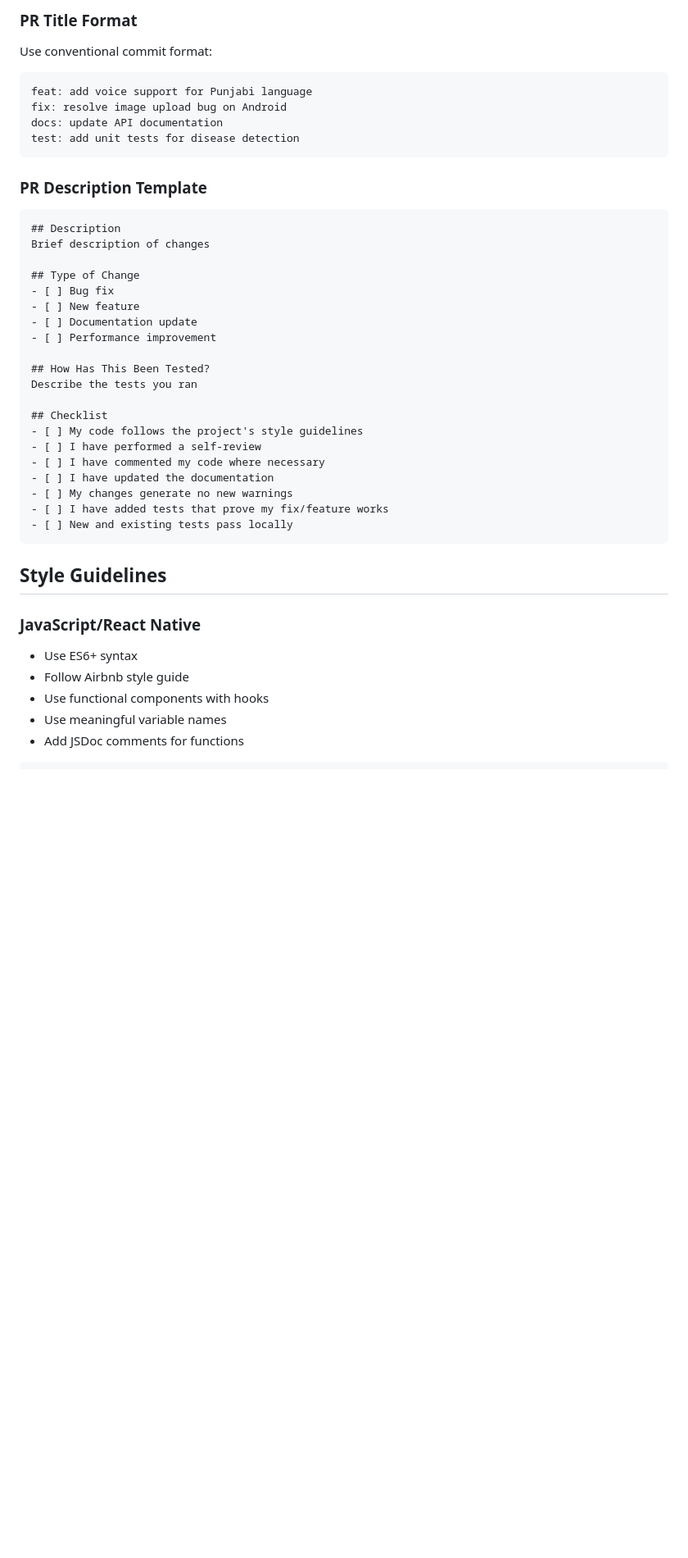
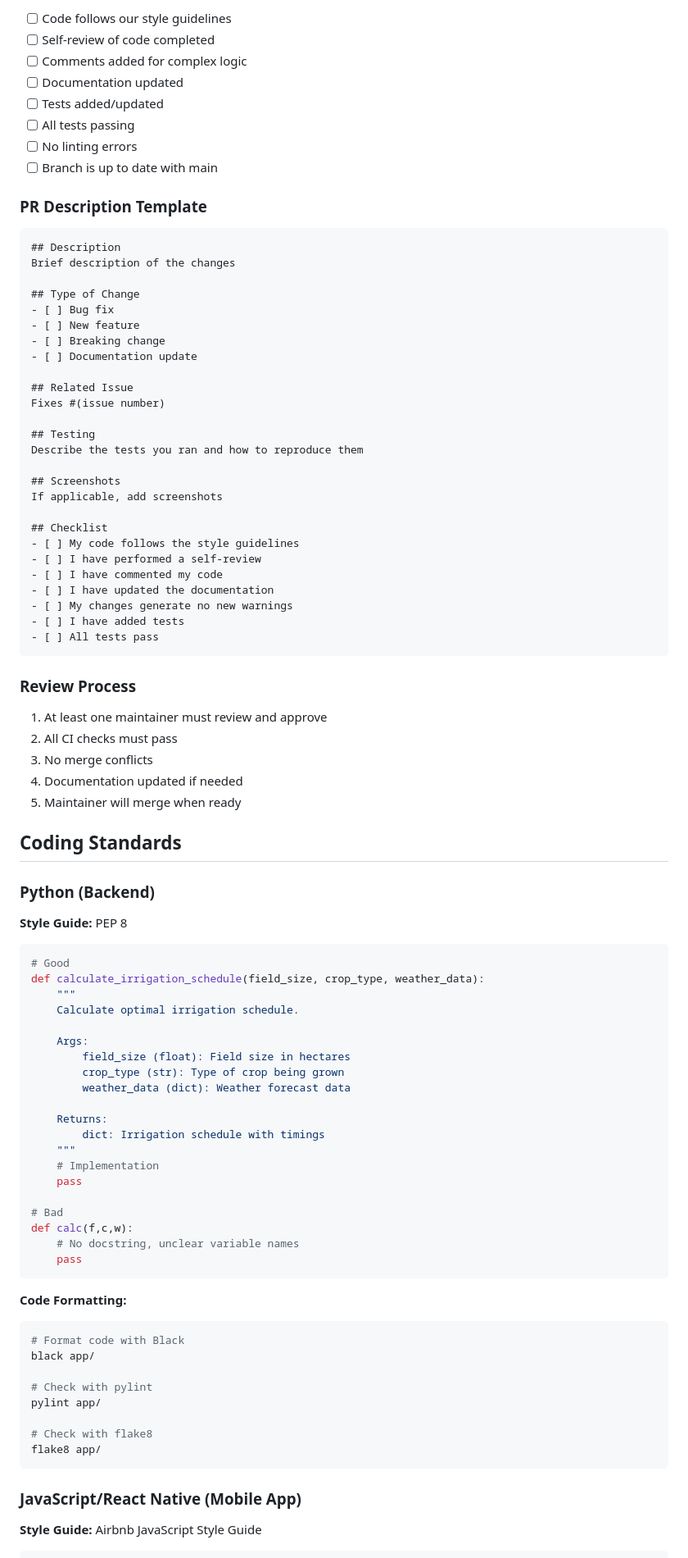
Before and after one commit to WelcomeToMySite/agrismart-ai, a Markdown page: CONTRIBUTING.md, the part around one of its changes. Shown at 82% size. GitHub-like rendering; blank space fills up the shorter version.

````diff
--- a/CONTRIBUTING.md
+++ b/CONTRIBUTING.md
@@ -115,47 +156,95 @@ pytest
 
-### PR Title Format
-
-Use conventional commit format:
-```
-feat: add voice support for Punjabi language
-fix: resolve image upload bug on Android
-docs: update API documentation
-test: add unit tests for disease detection
-```
+- [ ] Code follows our style guidelines
+- [ ] Self-review of code completed
+- [ ] Comments added for complex logic
+- [ ] Documentation updated
+- [ ] Tests added/updated
+- [ ] All tests passing
+- [ ] No linting errors
+- [ ] Branch is up to date with main
 
 ### PR Description Template
 
 ```markdown
 ## Description
-Brief description of changes
+Brief description of the changes
 
 ## Type of Change
 - [ ] Bug fix
 - [ ] New feature
+- [ ] Breaking change
 - [ ] Documentation update
-- [ ] Performance improvement
 
-## How Has This Been Tested?
-Describe the tests you ran
+## Related Issue
+Fixes #(issue number)
+
+## Testing
+Describe the tests you ran and how to reproduce them
+
+## Screenshots
+If applicable, add screenshots
 
 ## Checklist
-- [ ] My code follows the project's style guidelines
+- [ ] My code follows the style guidelines
 - [ ] I have performed a self-review
-- [ ] I have commented my code where necessary
+- [ ] I have commented my code
 - [ ] I have updated the documentation
 - [ ] My changes generate no new warnings
-- [ ] I have added tests that prove my fix/feature works
-- [ ] New and existing tests pass locally
+- [ ] I have added tests
+- [ ] All tests pass
 ```
 
-## Style Guidelines
+### Review Process
 
-### JavaScript/React Native
+1. At least one maintainer must review and approve
+2. All CI checks must pass
+3. No merge conflicts
+4. Documentation updated if needed
+5. Maintainer will merge when ready
 
-- Use ES6+ syntax
-- Follow Airbnb style guide
-- Use functional components with hooks
-- Use meaningful variable names
-- Add JSDoc comments for functions
+## Coding Standards
+
+### Python (Backend)
+
+**Style Guide:** PEP 8
+
+```python
+# Good
+def calculate_irrigation_schedule(field_size, crop_type, weather_data):
+    """
+    Calculate optimal irrigation schedule.
+
+    Args:
+        field_size (float): Field size in hectares
+        crop_type (str): Type of crop being grown
+        weather_data (dict): Weather forecast data
+
+    Returns:
+        dict: Irrigation schedule with timings
+    """
+    # Implementation
+    pass
+
+# Bad
+def calc(f,c,w):
+    # No docstring, unclear variable names
+    pass
+```
+
+**Code Formatting:**
+```bash
+# Format code with Black
+black app/
+
+# Check with pylint
+pylint app/
+
+# Check with flake8
+flake8 app/
+```
+
+### JavaScript/React Native (Mobile App)
+
+**Style Guide:** Airbnb JavaScript Style Guide
 
 ```javascript
````
Also changed, not shown: other parts of CONTRIBUTING.md (+311 -141 lines).
